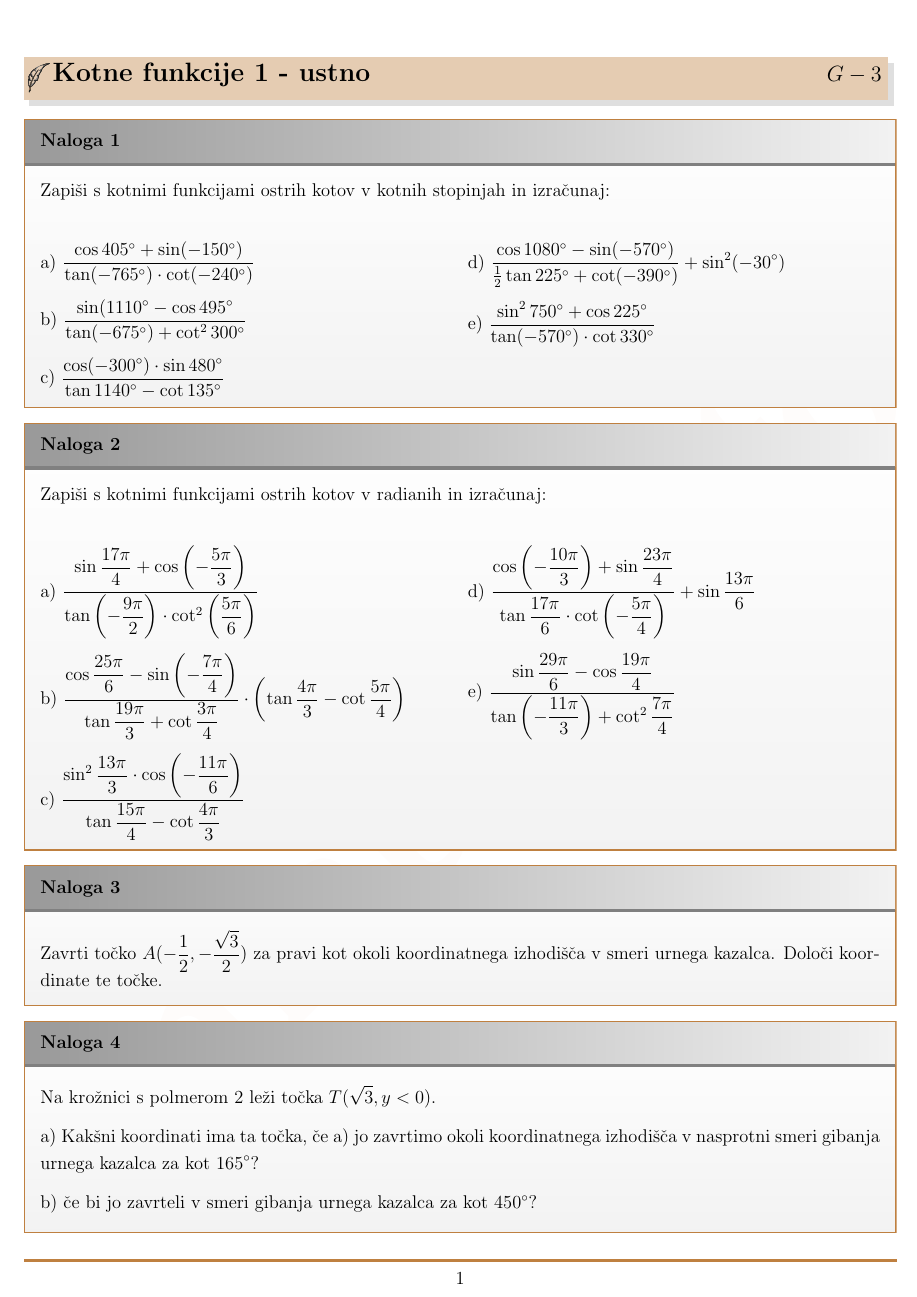
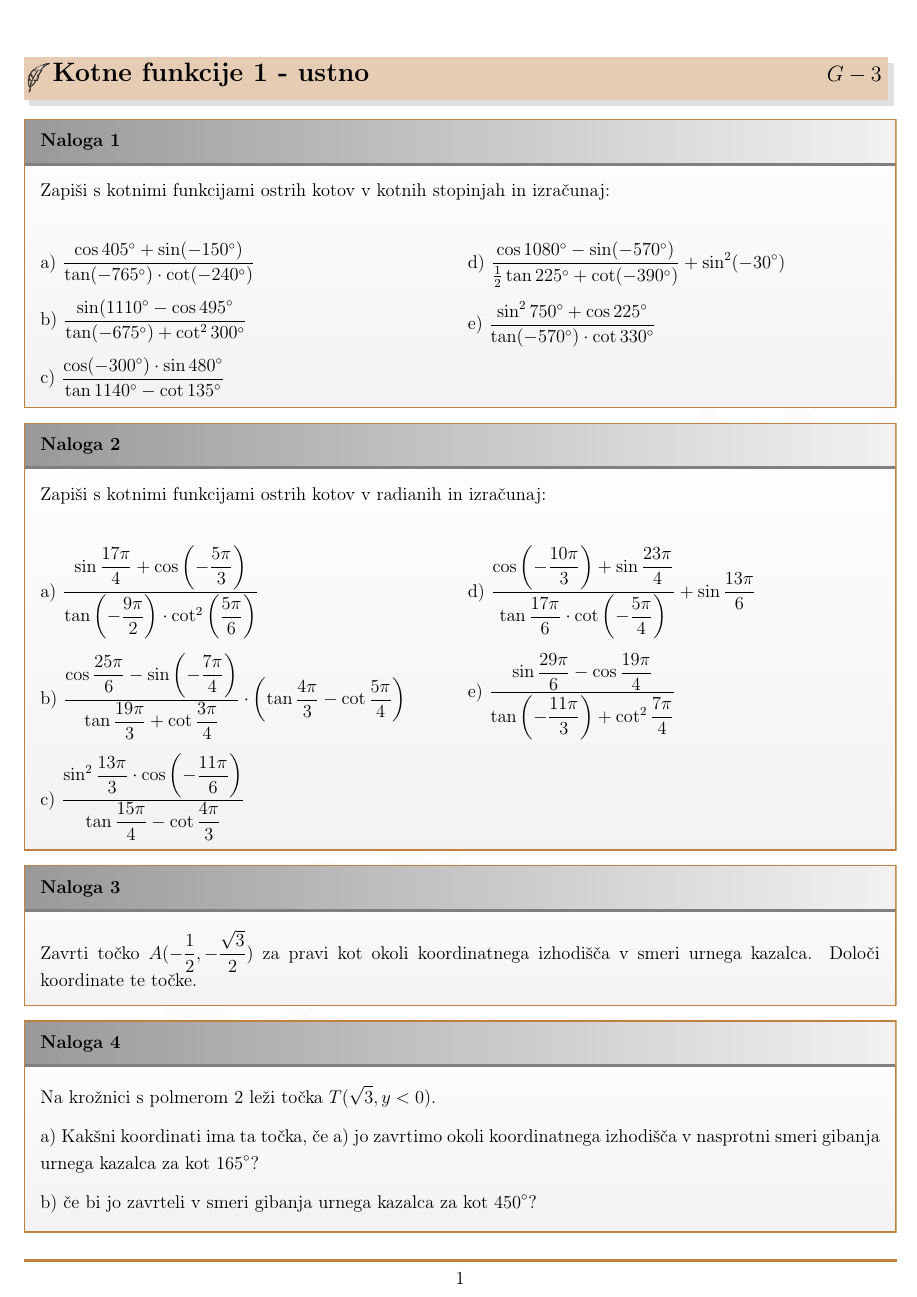
Before and after one commit to matej0104/arhiv-testov, a LaTeX letter (main.tex): page 1 of 4. Compiled offline with pdfLaTeX.

Commit message:
Update main.tex

```diff
--- a/main.tex
+++ b/main.tex
@@ -1,6 +1,8 @@
 
+%\PassOptionsToPackage{usenames,dvipsnames}{xcolor}
 \documentclass[a4paper,12pt]{letter}
 \usepackage[utf8]{inputenc}
+\usepackage[T1]{fontenc}
 \usepackage[english,slovene]{babel}
 %\usepackage{blindtext}
 %\usepackage{pdflscape}
@@ -32,8 +33,6 @@
   \color{brown}\leaders\hrule height \footrulewidth\hfill}}
 \usepackage{gensymb}
 \usepackage{amssymb}
-
-  \usepackage{fancyhdr}
   \textwidth 20 true cm
   \oddsidemargin -2 true cm
   \evensidemargin -2 true cm
@@ -50,7 +49,6 @@
 \usepackage{mdframed}
 \usepackage{multicol}
  \definecolor{bgblue}{RGB}{0,0,253}
-\usepackage{xcolor}
 \usepackage{eurosym}
 %%%%%%%%%%%%%%%%%%%%%%%%%%%%%%%%%%%%%%%%%%%%%%%%%%%%%%%%
 \newcounter{tocke}
@@ -84,7 +82,6 @@ innerbottommargin=\topskip,
 \mdtheorem[style=theoremstyle]{kriterij}{\v{S}tevilo dose\v{z}enih to\v{c}k na testu}
 %%%%%%%%%%%%%%%%%%%%%%%%%%%%%%%%%%%%%%%%%%%%%%%%%%%%%%%%%%
 \usepackage[table]{xcolor}
-\usepackage{venndiagram}
 \usepackage[printwatermark]{xwatermark}
 \usepackage{xcolor}
 \newwatermark[allpages,color=brown!2,angle=45,scale=5,
```
Also changed, not shown: main.tex (1 more changed lines).
